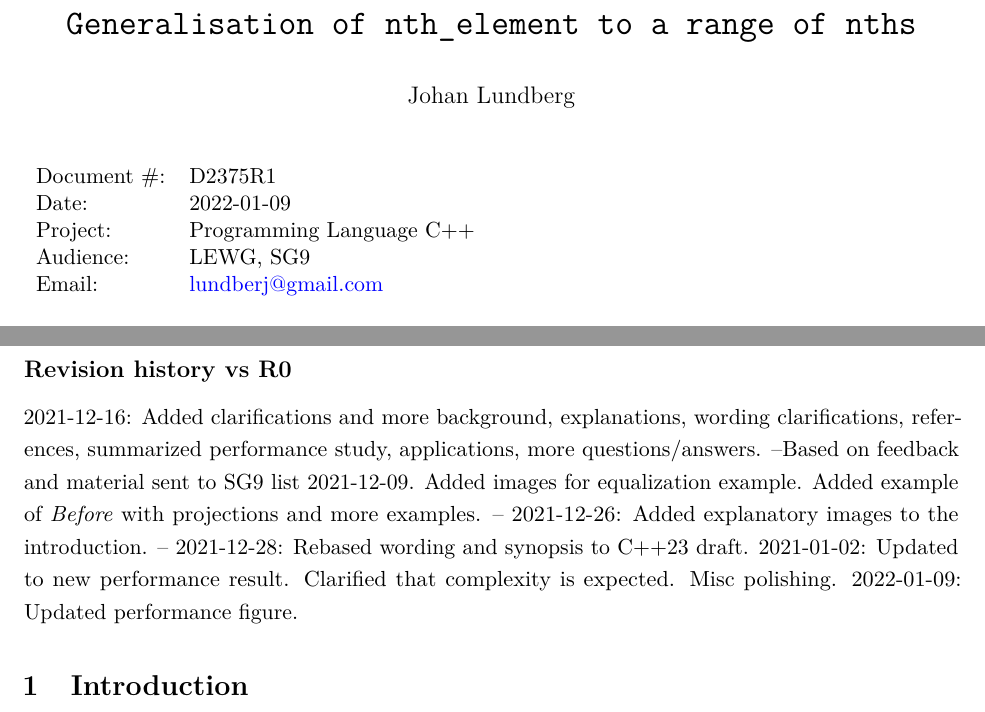
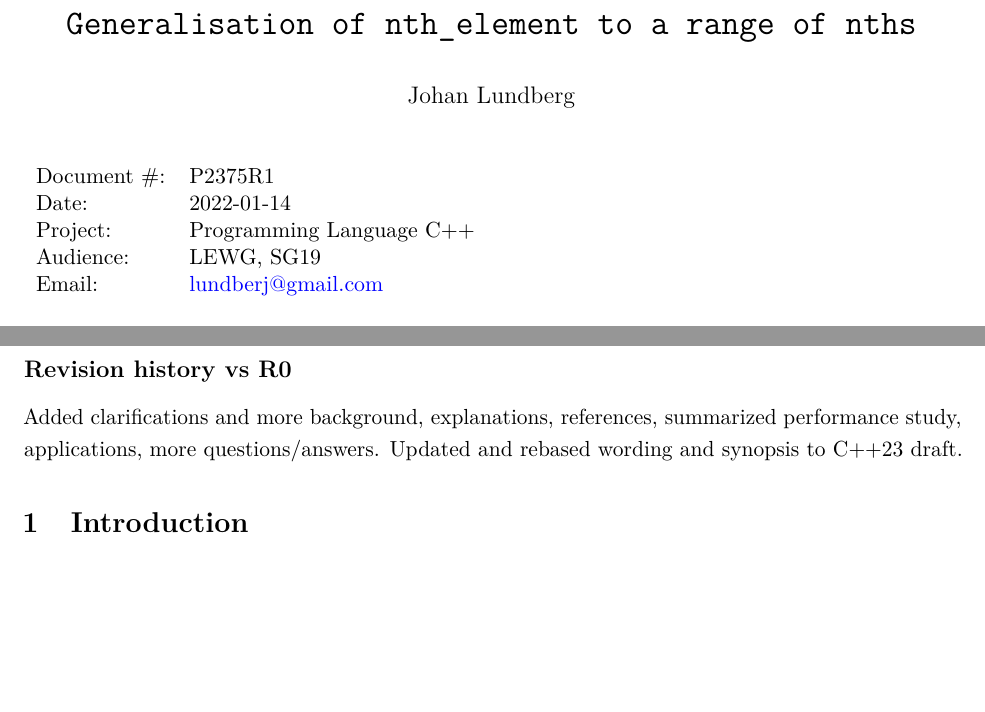
Before and after one commit to jmlundberg/p2375, a LaTeX book (draft_lundberg_nth_elements.tex): two parts of pages 1 and 2 of 16, joined at a grey line, cut so that both start at the same text, the shorter picture padded with empty space. Compiled offline with pdfLaTeX.

Commit message:
P1, minor edits

```diff
--- a/draft_lundberg_nth_elements.tex
+++ b/draft_lundberg_nth_elements.tex
@@ -55,10 +55,10 @@ Johan Lundberg\\
 \vspace*{-3em}
 
 \begin{tabular}{ll}
-Document \#:& D2375R1\\
-Date: &2022-01-09 \\
+Document \#:& P2375R1\\
+Date: &2022-01-14 \\
 Project: & Programming Language C++ \\
-Audience: & LEWG, SG9 \\
+Audience: & LEWG, SG19 \\
 Email: &\href{mailto:lundberj@gmail.com}{lundberj@gmail.com}
 \end{tabular}
 
@@ -75,9 +75,7 @@ The use and analysis of such algorithms is widespread and mature\cite{Alsuwaiyel
 \newpage\subsection*{Revision history vs R0}
 \addcontentsline{toc}{section}{Revision history}
 
-2021-12-16: Added clarifications and more background, explanations, wording clarifications, references, summarized performance study, applications, more questions/answers. --Based on feedback and material sent to SG9 list 2021-12-09. Added images for equalization example. Added example of \emph{Before} with projections and more examples. --
-2021-12-26: Added explanatory images to the introduction. --
-2021-12-28: Rebased wording and synopsis to C++23 draft. 2021-01-02: Updated to new performance result. Clarified that complexity is expected. Misc polishing. 2022-01-09: Updated performance figure.
+Added clarifications and more background, explanations, references, summarized performance study, applications, more questions/answers. Updated and rebased wording and synopsis to C++23 draft.
 
 \section{Introduction}
 The paper proposes a generalisation of \tcode{std::nth_element}, taking a sorted range of iterators instead of a single \tcode{nth} iterator, allowing arbitrary partial sorting of any sortable range.
```
